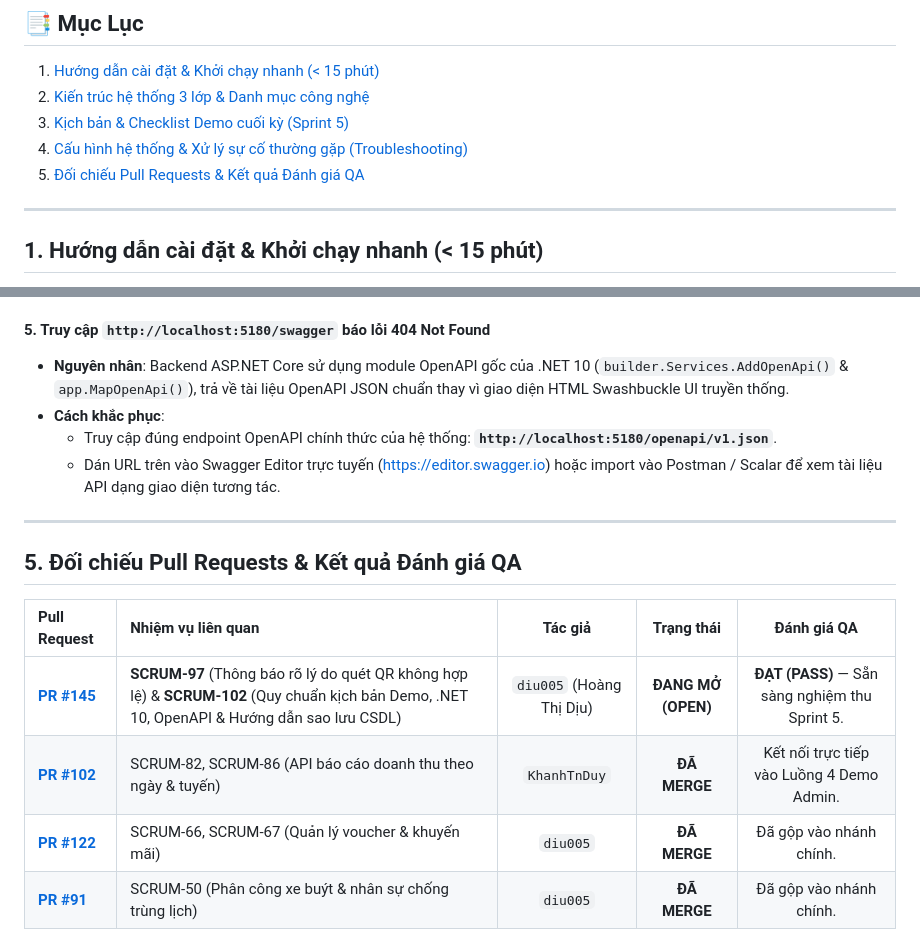
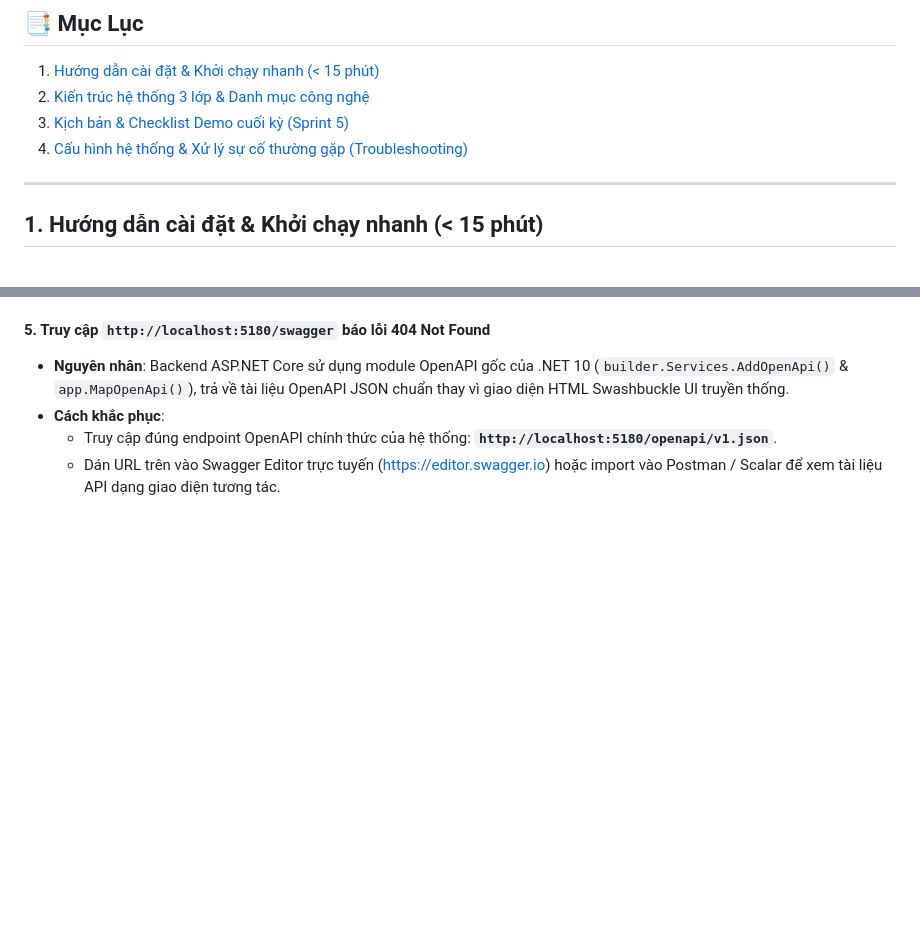
Before and after one commit to KhanhTnDuy/smart-bus-ticketing-system, a Markdown page: README.md, 2 parts joined by grey strips. Rendered like a GitHub page; blank space fills up the shorter version.

Commit message:
README: bỏ bảng đối chiếu PR tự chấm điểm (không thuộc hướng dẫn vận hành)

```diff
--- a/README.md
+++ b/README.md
@@ -16,7 +16,6 @@
 2. [Kiến trúc hệ thống 3 lớp & Danh mục công nghệ](#2-kiến-trúc-hệ-thống-3-lớp--danh-mục-công-nghệ)
 3. [Kịch bản & Checklist Demo cuối kỳ (Sprint 5)](#3-kịch-bản--checklist-demo-cuối-kỳ-sprint-5)
 4. [Cấu hình hệ thống & Xử lý sự cố thường gặp (Troubleshooting)](#4-cấu-hình-hệ-thống--xử-lý-sự-cố-thường-gặp-troubleshooting)
-5. [Đối chiếu Pull Requests & Kết quả Đánh giá QA](#5-đối-chiếu-pull-requests--kết-quả-đánh-giá-qa)
 
 ---
 
@@ -305,14 +304,3 @@ Kịch bản chuẩn từng bước để nhóm thực hiện demo mượt mà,
 - **Cách khắc phục**:
   - Truy cập đúng endpoint OpenAPI chính thức của hệ thống: **`http://localhost:5180/openapi/v1.json`**.
   - Dán URL trên vào Swagger Editor trực tuyến (https://editor.swagger.io) hoặc import vào Postman / Scalar để xem tài liệu API dạng giao diện tương tác.
-
----
-
-## 5. Đối chiếu Pull Requests & Kết quả Đánh giá QA
-
-| Pull Request | Nhiệm vụ liên quan | Tác giả | Trạng thái | Đánh giá QA |
-| :--- | :--- | :---: | :---: | :---: |
-| **[PR #145](https://github.com/KhanhTnDuy/smart-bus-ticketing-system/pull/145)** | **SCRUM-97** (Thông báo rõ lý do quét QR không hợp lệ) & **SCRUM-102** (Quy chuẩn kịch bản Demo, .NET 10, OpenAPI & Hướng dẫn sao lưu CSDL) | `diu005` (Hoàng Thị Dịu) | **ĐANG MỞ (OPEN)** | **ĐẠT (PASS)** — Sẵn sàng nghiệm thu Sprint 5. |
-| **[PR #102](https://github.com/KhanhTnDuy/smart-bus-ticketing-system/pull/102)** | SCRUM-82, SCRUM-86 (API báo cáo doanh thu theo ngày & tuyến) | `KhanhTnDuy` | **ĐÃ MERGE** | Kết nối trực tiếp vào Luồng 4 Demo Admin. |
-| **[PR #122](https://github.com/KhanhTnDuy/smart-bus-ticketing-system/pull/122)** | SCRUM-66, SCRUM-67 (Quản lý voucher & khuyến mãi) | `diu005` | **ĐÃ MERGE** | Đã gộp vào nhánh chính. |
-| **[PR #91](https://github.com/KhanhTnDuy/smart-bus-ticketing-system/pull/91)** | SCRUM-50 (Phân công xe buýt & nhân sự chống trùng lịch) | `diu005` | **ĐÃ MERGE** | Đã gộp vào nhánh chính. |
```
